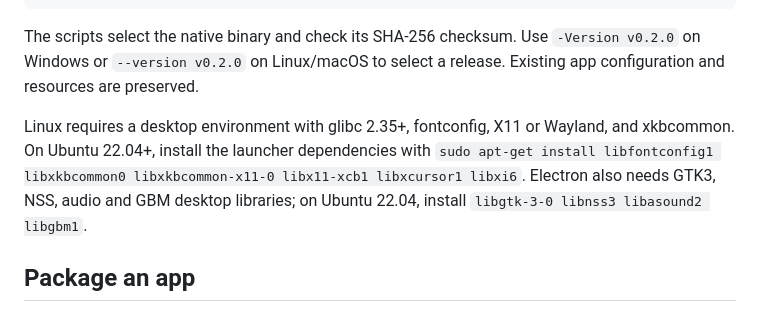
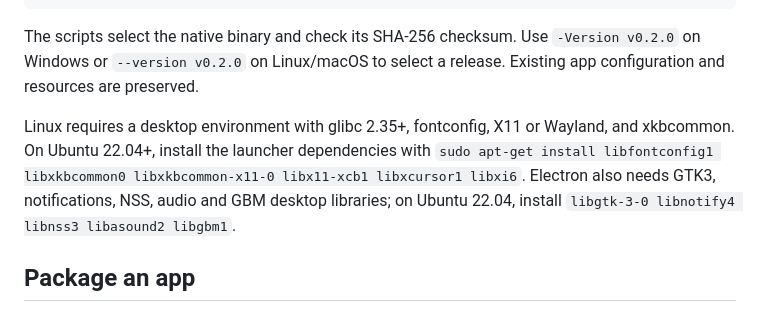
Before and after one commit to aak1247/minitron, a Markdown page: README.md, the part around the change. Drawn GitHub-style.

Commit message:
Document Linux notification library dependency

```diff
--- a/README.md
+++ b/README.md
@@ -52,7 +52,7 @@ sh /tmp/minitron-install.sh --dir ./minitron-bin
 
 The scripts select the native binary and check its SHA-256 checksum. Use `-Version v0.2.0` on Windows or `--version v0.2.0` on Linux/macOS to select a release. Existing app configuration and resources are preserved.
 
-Linux requires a desktop environment with glibc 2.35+, fontconfig, X11 or Wayland, and xkbcommon. On Ubuntu 22.04+, install the launcher dependencies with `sudo apt-get install libfontconfig1 libxkbcommon0 libxkbcommon-x11-0 libx11-xcb1 libxcursor1 libxi6`. Electron also needs GTK3, NSS, audio and GBM desktop libraries; on Ubuntu 22.04, install `libgtk-3-0 libnss3 libasound2 libgbm1`.
+Linux requires a desktop environment with glibc 2.35+, fontconfig, X11 or Wayland, and xkbcommon. On Ubuntu 22.04+, install the launcher dependencies with `sudo apt-get install libfontconfig1 libxkbcommon0 libxkbcommon-x11-0 libx11-xcb1 libxcursor1 libxi6`. Electron also needs GTK3, notifications, NSS, audio and GBM desktop libraries; on Ubuntu 22.04, install `libgtk-3-0 libnotify4 libnss3 libasound2 libgbm1`.
 
 ## Package an app
 
```
Also changed, not shown: README.zh-CN.md (+1 -1 lines).
